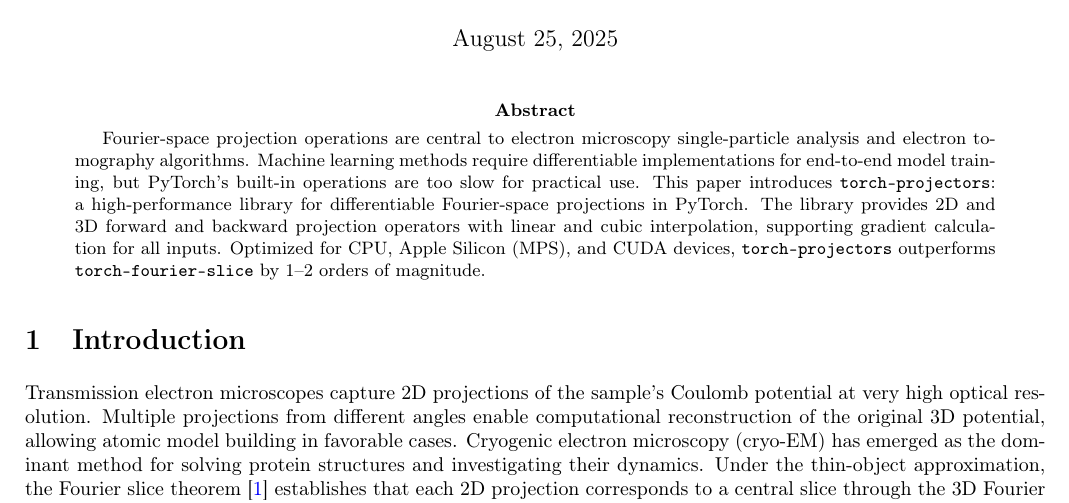
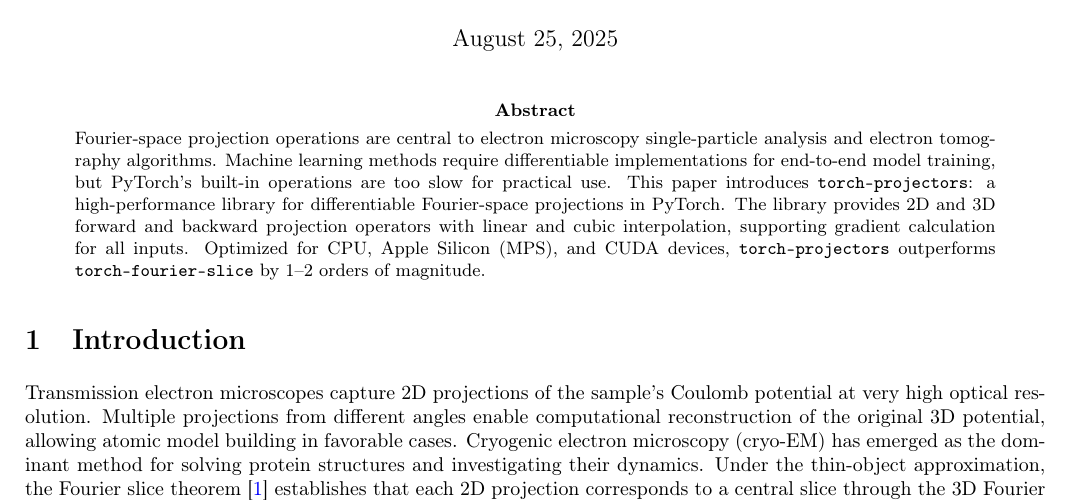
Before and after one commit to warpem/torch-projectors, a LaTeX paper (paper/main.tex): part of page 1 of 15, cut so that both start at the same text. Compiled offline with pdfLaTeX.

Commit message:
Remove indent

```diff
--- a/paper/main.tex
+++ b/paper/main.tex
@@ -59,7 +59,7 @@
 \maketitle
 
 \begin{abstract}
-Fourier-space projection operations are central to electron microscopy single-particle analysis and electron tomography algorithms. Machine learning methods require differentiable implementations for end-to-end model training, but PyTorch's built-in operations are too slow for practical use. This paper introduces \texttt{torch-projectors}: a high-performance library for differentiable Fourier-space projections in PyTorch. The library provides 2D and 3D forward and backward projection operators with linear and cubic interpolation, supporting gradient calculation for all inputs. Optimized for CPU, Apple Silicon (MPS), and CUDA devices, \texttt{torch-projectors} outperforms \texttt{torch-fourier-slice} by 1–2 orders of magnitude.
+\noindent Fourier-space projection operations are central to electron microscopy single-particle analysis and electron tomography algorithms. Machine learning methods require differentiable implementations for end-to-end model training, but PyTorch's built-in operations are too slow for practical use. This paper introduces \texttt{torch-projectors}: a high-performance library for differentiable Fourier-space projections in PyTorch. The library provides 2D and 3D forward and backward projection operators with linear and cubic interpolation, supporting gradient calculation for all inputs. Optimized for CPU, Apple Silicon (MPS), and CUDA devices, \texttt{torch-projectors} outperforms \texttt{torch-fourier-slice} by 1–2 orders of magnitude.
 \end{abstract}
 
 \section{Introduction}
```
Also changed, not shown: paper/main.pdf.
